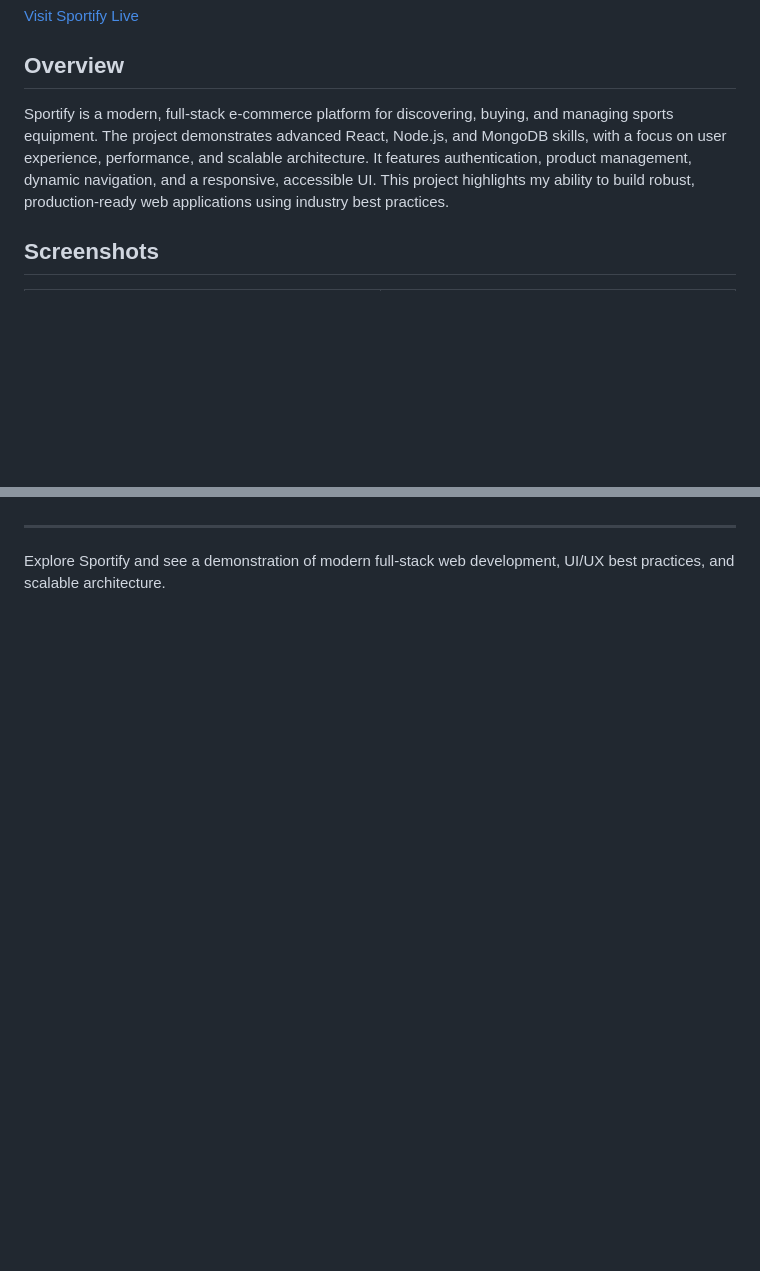
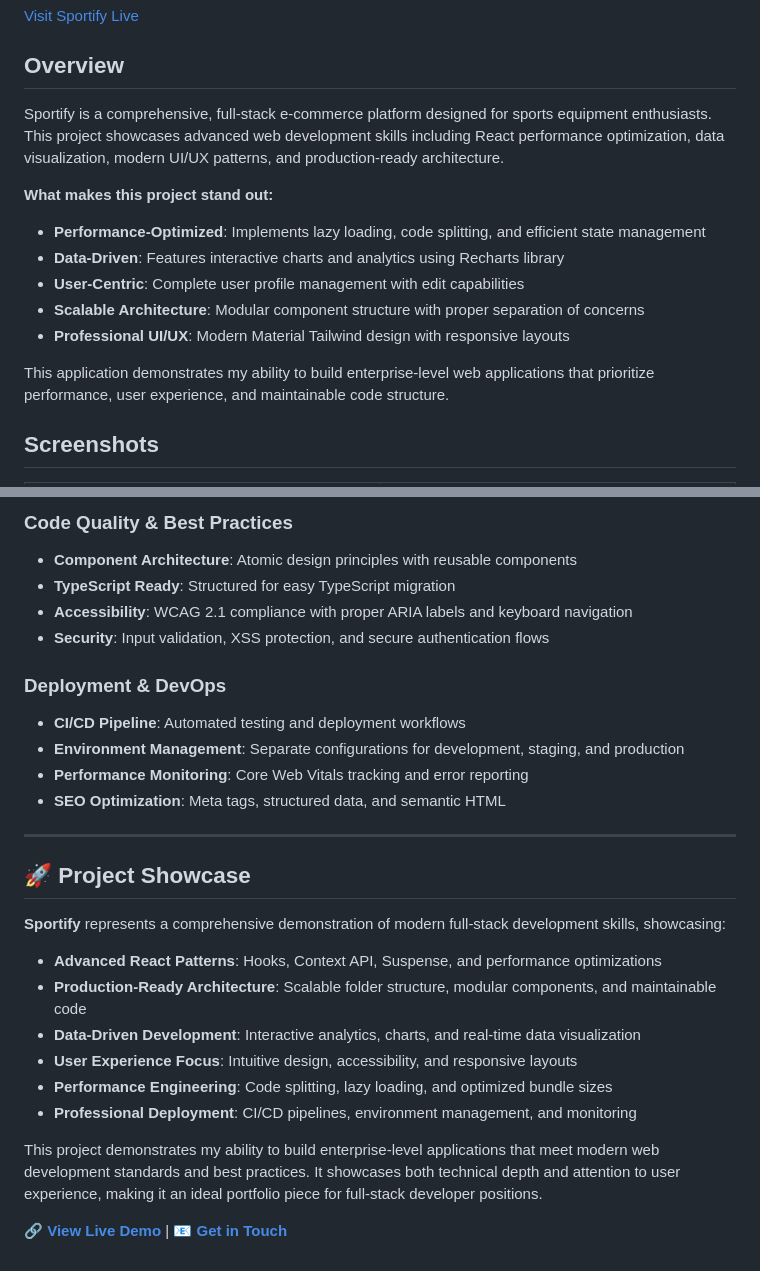
Before and after one commit to zsnahid/PH-Assignment-10-Client, a Markdown page: README.md, 2 parts joined by grey strips. GitHub-like rendering; blank space fills up the shorter version.

```diff
--- a/README.md
+++ b/README.md
@@ -6,7 +6,17 @@
 
 ## Overview
 
-Sportify is a modern, full-stack e-commerce platform for discovering, buying, and managing sports equipment. The project demonstrates advanced React, Node.js, and MongoDB skills, with a focus on user experience, performance, and scalable architecture. It features authentication, product management, dynamic navigation, and a responsive, accessible UI. This project highlights my ability to build robust, production-ready web applications using industry best practices.
+Sportify is a comprehensive, full-stack e-commerce platform designed for sports equipment enthusiasts. This project showcases advanced web development skills including React performance optimization, data visualization, modern UI/UX patterns, and production-ready architecture.
+
+**What makes this project stand out:**
+
+- **Performance-Optimized**: Implements lazy loading, code splitting, and efficient state management
+- **Data-Driven**: Features interactive charts and analytics using Recharts library
+- **User-Centric**: Complete user profile management with edit capabilities
+- **Scalable Architecture**: Modular component structure with proper separation of concerns
+- **Professional UI/UX**: Modern Material Tailwind design with responsive layouts
+
+This application demonstrates my ability to build enterprise-level web applications that prioritize performance, user experience, and maintainable code structure.
 
 ## Screenshots
 
@@ -80,4 +189,30 @@ Sportify is a modern, full-stack e-commerce platform for discovering, buying, an
+### **Code Quality & Best Practices**
+
+- **Component Architecture**: Atomic design principles with reusable components
+- **TypeScript Ready**: Structured for easy TypeScript migration
+- **Accessibility**: WCAG 2.1 compliance with proper ARIA labels and keyboard navigation
+- **Security**: Input validation, XSS protection, and secure authentication flows
+
+### **Deployment & DevOps**
+
+- **CI/CD Pipeline**: Automated testing and deployment workflows
+- **Environment Management**: Separate configurations for development, staging, and production
+- **Performance Monitoring**: Core Web Vitals tracking and error reporting
+- **SEO Optimization**: Meta tags, structured data, and semantic HTML
 
 ---
 
-Explore Sportify and see a demonstration of modern full-stack web development, UI/UX best practices, and scalable architecture.
+## 🚀 Project Showcase
+
+**Sportify** represents a comprehensive demonstration of modern full-stack development skills, showcasing:
+
+- **Advanced React Patterns**: Hooks, Context API, Suspense, and performance optimizations
+- **Production-Ready Architecture**: Scalable folder structure, modular components, and maintainable code
+- **Data-Driven Development**: Interactive analytics, charts, and real-time data visualization
+- **User Experience Focus**: Intuitive design, accessibility, and responsive layouts
+- **Performance Engineering**: Code splitting, lazy loading, and optimized bundle sizes
+- **Professional Deployment**: CI/CD pipelines, environment management, and monitoring
+
+This project demonstrates my ability to build enterprise-level applications that meet modern web development standards and best practices. It showcases both technical depth and attention to user experience, making it an ideal portfolio piece for full-stack developer positions.
+
+**[🔗 View Live Demo](https://simple-firebase-49f36.web.app/)** | **[📧 Get in Touch](mailto:your-email@domain.com)**
```
Also changed, not shown: other parts of README.md (+134 -35 lines).
